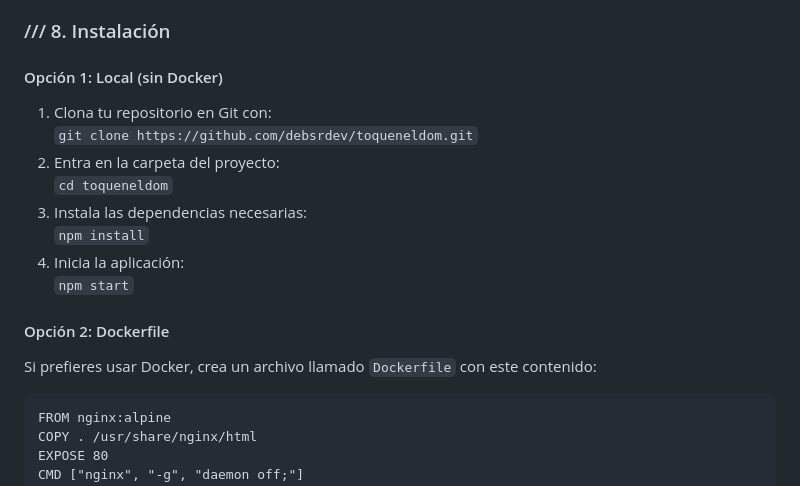
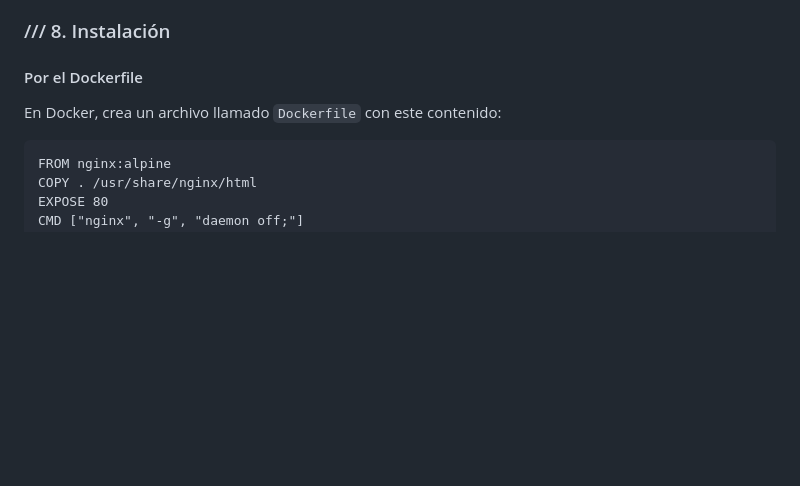
Before and after one commit to may-leth/toqueneldomjk, a Markdown page: README.md, the part around the change. Drawn GitHub-style; blank space fills up the shorter version.

Commit message:
Update README 5

```diff
--- a/README.md
+++ b/README.md
@@ -82,16 +82,8 @@
 
 <h3>/// 8. Instalación</h3>
 
-<h4>Opción 1: Local (sin Docker)</h4>
-<ol>
-  <li>Clona tu repositorio en Git con:<br><code>git clone https://github.com/debsrdev/toqueneldom.git</code></li>
-  <li>Entra en la carpeta del proyecto:<br><code>cd toqueneldom</code></li>
-  <li>Instala las dependencias necesarias:<br><code>npm install</code></li>
-  <li>Inicia la aplicación:<br><code>npm start</code></li>
-</ol>
-
-<h4>Opción 2: Dockerfile</h4>
-<p>Si prefieres usar Docker, crea un archivo llamado <code>Dockerfile</code> con este contenido:</p>
+<h4>Por el Dockerfile</h4>
+<p>En Docker, crea un archivo llamado <code>Dockerfile</code> con este contenido:</p>
 <pre><code>FROM nginx:alpine
 COPY . /usr/share/nginx/html
 EXPOSE 80
```
